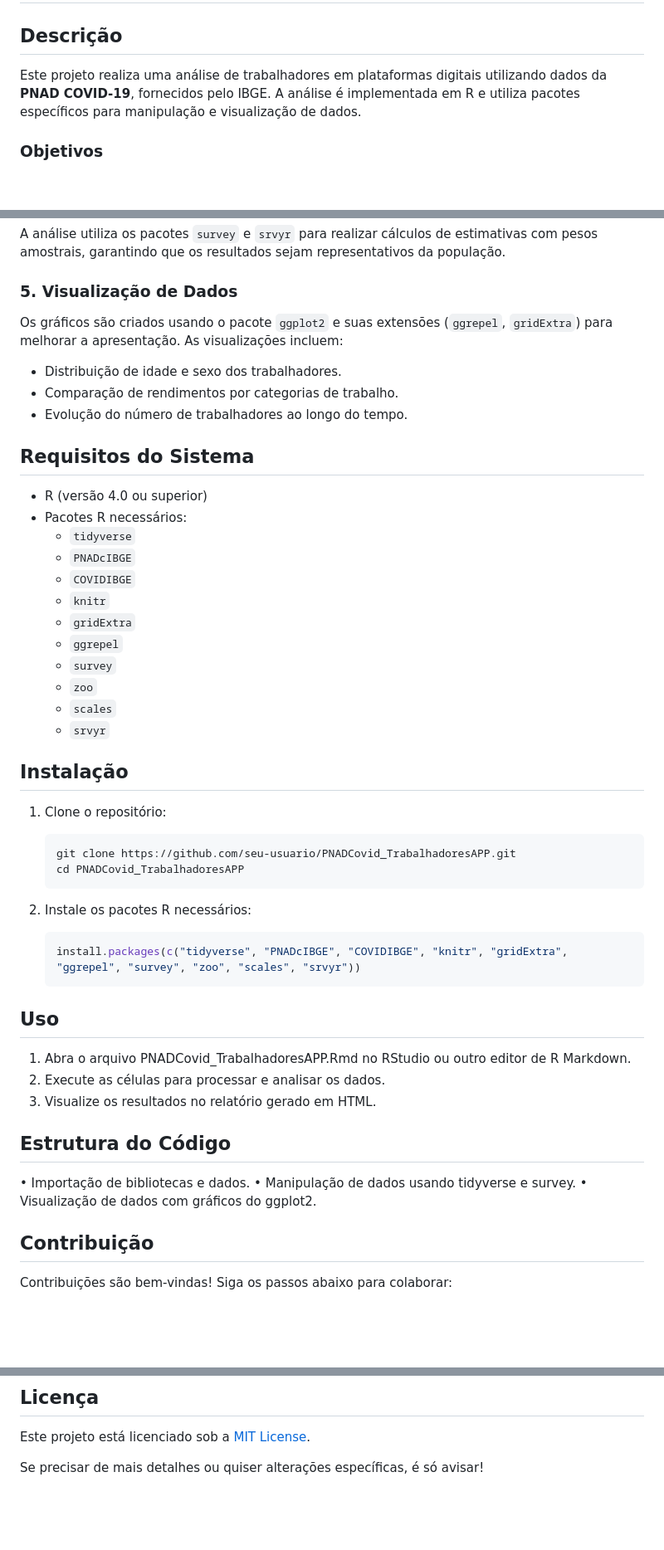
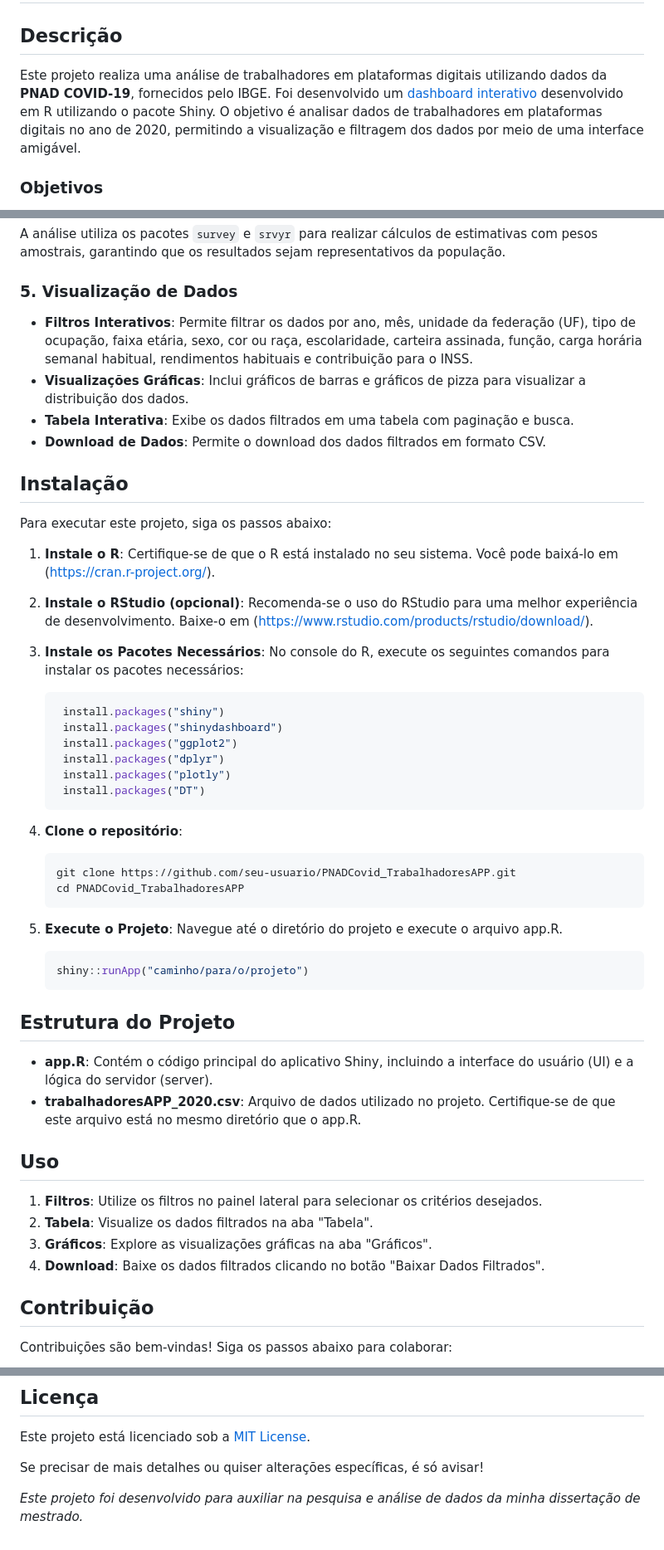
Before and after one commit to melogabriel/PNADCovid-workplatform, a Markdown page: README.md, 3 parts joined by grey strips. Shown at 83% size. Drawn GitHub-style; blank space fills up the shorter version.

````diff
--- a/README.md
+++ b/README.md
@@ -2,7 +2,7 @@
 
 ## Descrição
 
-Este projeto realiza uma análise de trabalhadores em plataformas digitais utilizando dados da **PNAD COVID-19**, fornecidos pelo IBGE. A análise é implementada em R e utiliza pacotes específicos para manipulação e visualização de dados.
+Este projeto realiza uma análise de trabalhadores em plataformas digitais utilizando dados da **PNAD COVID-19**, fornecidos pelo IBGE. Foi desenvolvido um [dashboard interativo](https://gabrielmelo.shinyapps.io/PNADCovid-workplatform/) desenvolvido em R utilizando o pacote Shiny. O objetivo é analisar dados de trabalhadores em plataformas digitais no ano de 2020, permitindo a visualização e filtragem dos dados por meio de uma interface amigável.
 
 ### Objetivos
 
@@ -44,53 +44,52 @@ A análise utiliza os pacotes `survey` e `srvyr` para realizar cálculos de esti
 
 ### 5. **Visualização de Dados**
 
-Os gráficos são criados usando o pacote `ggplot2` e suas extensões (`ggrepel`, `gridExtra`) para melhorar a apresentação. As visualizações incluem:
+- **Filtros Interativos**: Permite filtrar os dados por ano, mês, unidade da federação (UF), tipo de ocupação, faixa etária, sexo, cor ou raça, escolaridade, carteira assinada, função, carga horária semanal habitual, rendimentos habituais e contribuição para o INSS.
+- **Visualizações Gráficas**: Inclui gráficos de barras e gráficos de pizza para visualizar a distribuição dos dados.
+- **Tabela Interativa**: Exibe os dados filtrados em uma tabela com paginação e busca.
+- **Download de Dados**: Permite o download dos dados filtrados em formato CSV.
 
-- Distribuição de idade e sexo dos trabalhadores.
-- Comparação de rendimentos por categorias de trabalho.
-- Evolução do número de trabalhadores ao longo do tempo.
-
-## Requisitos do Sistema
-
-- R (versão 4.0 ou superior)
-- Pacotes R necessários:
-  - `tidyverse`
-  - `PNADcIBGE`
-  - `COVIDIBGE`
-  - `knitr`
-  - `gridExtra`
-  - `ggrepel`
-  - `survey`
-  - `zoo`
-  - `scales`
-  - `srvyr`
 
 ## Instalação
 
-1. Clone o repositório:
+Para executar este projeto, siga os passos abaixo:
+
+1. **Instale o R**: Certifique-se de que o R está instalado no seu sistema. Você pode baixá-lo em (https://cran.r-project.org/).
+2. **Instale o RStudio (opcional)**: Recomenda-se o uso do RStudio para uma melhor experiência de desenvolvimento. Baixe-o em (https://www.rstudio.com/products/rstudio/download/).
+3. **Instale os Pacotes Necessários**: No console do R, execute os seguintes comandos para instalar os pacotes necessários:
+
+   ```bash
+    install.packages("shiny")
+    install.packages("shinydashboard")
+    install.packages("ggplot2")
+    install.packages("dplyr")
+    install.packages("plotly")
+    install.packages("DT")
+    ```
+
+4. **Clone o repositório**:
 
    ```bash
    git clone https://github.com/seu-usuario/PNADCovid_TrabalhadoresAPP.git
    cd PNADCovid_TrabalhadoresAPP
    ```
+5. **Execute o Projeto**: Navegue até o diretório do projeto e execute o arquivo app.R.
+    ```bash
+   shiny::runApp("caminho/para/o/projeto")
+   ```
 
-2.	Instale os pacotes R necessários:
+## Estrutura do Projeto
 
-    ```bash
-  	install.packages(c("tidyverse", "PNADcIBGE", "COVIDIBGE", "knitr", "gridExtra", "ggrepel", "survey", "zoo", "scales", "srvyr"))
-    ```
+- **app.R**: Contém o código principal do aplicativo Shiny, incluindo a interface do usuário (UI) e a lógica do servidor (server).
+- **trabalhadoresAPP_2020.csv**: Arquivo de dados utilizado no projeto. Certifique-se de que este arquivo está no mesmo diretório que o app.R.
 
 ## Uso
 
-1.	Abra o arquivo PNADCovid_TrabalhadoresAPP.Rmd no RStudio ou outro editor de R Markdown.
-2.	Execute as células para processar e analisar os dados.
-3.	Visualize os resultados no relatório gerado em HTML.
+1. **Filtros**: Utilize os filtros no painel lateral para selecionar os critérios desejados.
+2. **Tabela**: Visualize os dados filtrados na aba "Tabela".
+3. **Gráficos**: Explore as visualizações gráficas na aba "Gráficos".
+4. **Download**: Baixe os dados filtrados clicando no botão "Baixar Dados Filtrados".
 
-## Estrutura do Código
-
-•	Importação de bibliotecas e dados.
-•	Manipulação de dados usando tidyverse e survey.
-•	Visualização de dados com gráficos do ggplot2.
 
 ## Contribuição
 
@@ -109,3 +108,5 @@ Embora o foco desta análise tenha sido uma extração de trabalhadores por meio
 Este projeto está licenciado sob a [MIT License](https://github.com/melogabriel/PNADCovid_workplatform/blob/main/LICENSE).
 
 Se precisar de mais detalhes ou quiser alterações específicas, é só avisar!
+
+*Este projeto foi desenvolvido para auxiliar na pesquisa e análise de dados da minha dissertação de mestrado.*
````
